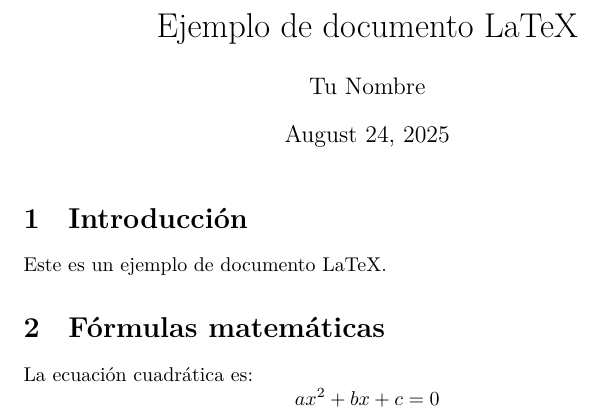
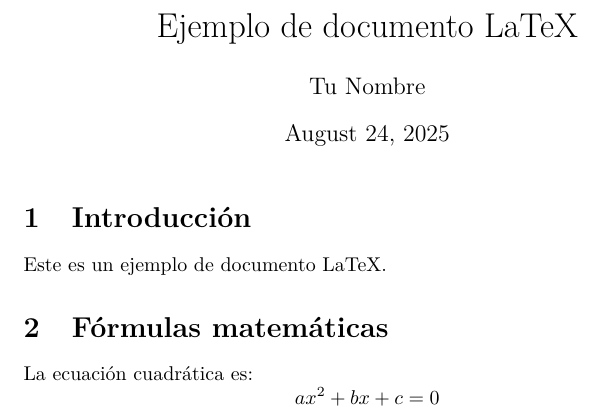
Before and after one commit to AndresLeyenda/compile-online, a LaTeX document (test.tex): part of the page, cut so that both start at the same text. Compiled offline with XeLaTeX.

Commit message:
Update test.tex2

```diff
--- a/test.tex
+++ b/test.tex
@@ -1,6 +1,7 @@
 \documentclass{article}
 \usepackage{amsmath}
-\usepackage{fontspec}  % necesario para XeLaTeX
+\usepackage[utf8]{inputenc}  % Para caracteres UTF-8
+\usepackage[T1]{fontenc}     % Para codificación de fuentes
 
 \begin{document}
 \title{Ejemplo de documento LaTeX}
```
